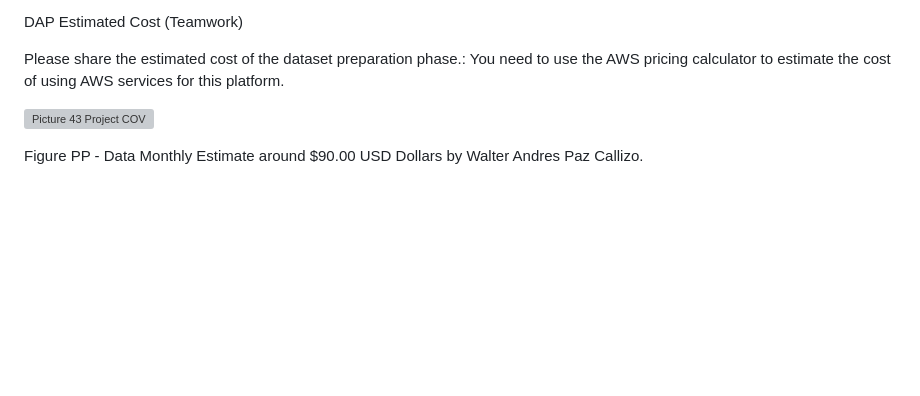
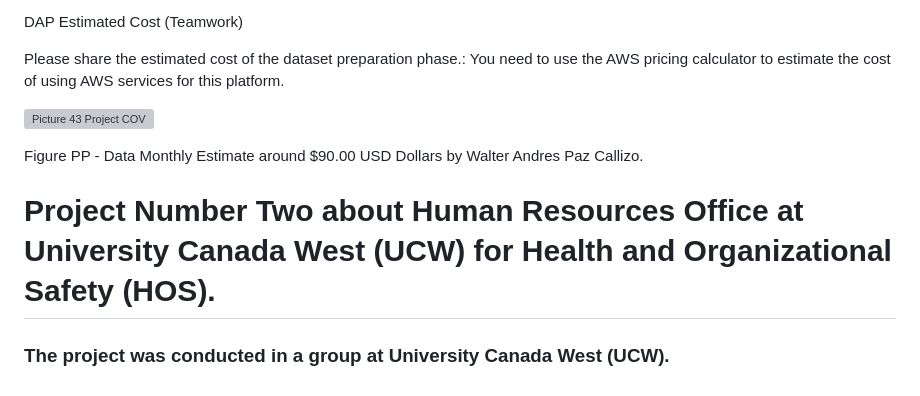
Before and after one commit to walterpaz12/data-analyst-walter-andres-paz-callizo, a Markdown page: README.md, the part around the change. Rendered like a GitHub page; blank space fills up the shorter version; grey boxes are pictures that could not be loaded.

```diff
--- a/README.md
+++ b/README.md
@@ -238,6 +238,13 @@ DAP Estimated Cost (Teamwork)
 Please share the estimated cost of the dataset preparation phase.: You need to use the AWS pricing calculator to estimate the cost of using AWS services for this platform.
 
 
+
+
  ![Picture 43 Project COV](https://github.com/user-attachments/assets/145cebdf-a8e7-4d8f-8bd0-c4d28b33c517)
 
 Figure PP - Data Monthly Estimate around $90.00 USD Dollars by Walter Andres Paz Callizo.
+
+
+
+<H1>Project Number Two about Human Resources Office at University Canada West (UCW) for Health and Organizational Safety (HOS).</H1>
+<H3>The project was conducted in a group at University Canada West (UCW).</H3>
```
